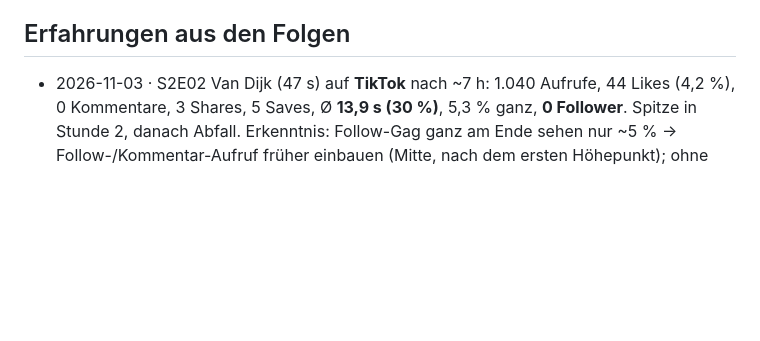
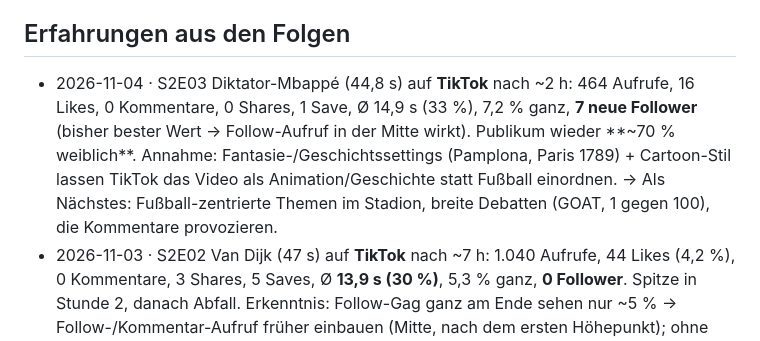
Before and after one commit to brockdaniel1305/Could, a Markdown page: channel/LEARNINGS.md, the part around the change. GitHub-like rendering; blank space fills up the shorter version.

Commit message:
Learnings: S2E03 TikTok stats, audience skew, go football-first
Co-Authored-By: Claude Opus 5.5 <noreply@anthropic.com>
Claude-Session: https://claude.ai/code/session_0132AGQTzkhEcLrKynbVZigm

```diff
--- a/channel/LEARNINGS.md
+++ b/channel/LEARNINGS.md
@@ -117,6 +117,10 @@ Neue Einträge oben in die passende Rubrik, mit Datum und Folge.
 - 2026-10-28 · Neue Folgen sollen nur aus einer Idee entstehen: frühere Anpassungen gelten automatisch (dieses Dokument).
 
 ## Erfahrungen aus den Folgen
+- 2026-11-04 · S2E03 Diktator-Mbappé (44,8 s) auf **TikTok** nach ~2 h: 464 Aufrufe, 16 Likes, 0 Kommentare, 0 Shares, 1 Save,
+  Ø 14,9 s (33 %), 7,2 % ganz, **7 neue Follower** (bisher bester Wert → Follow-Aufruf in der Mitte wirkt). Publikum wieder **~70 % weiblich**.
+  Annahme: Fantasie-/Geschichtssettings (Pamplona, Paris 1789) + Cartoon-Stil lassen TikTok das Video als Animation/Geschichte statt
+  Fußball einordnen. → Als Nächstes: Fußball-zentrierte Themen im Stadion, breite Debatten (GOAT, 1 gegen 100), die Kommentare provozieren.
 - 2026-11-03 · S2E02 Van Dijk (47 s) auf **TikTok** nach ~7 h: 1.040 Aufrufe, 44 Likes (4,2 %), 0 Kommentare, 3 Shares, 5 Saves,
   Ø **13,9 s (30 %)**, 5,3 % ganz, **0 Follower**. Spitze in Stunde 2, danach Abfall. Erkenntnis: Follow-Gag ganz am Ende sehen nur ~5 %
   → Follow-/Kommentar-Aufruf früher einbauen (Mitte, nach dem ersten Höhepunkt); ohne Kommentar-Frage kommen keine Kommentare.
```
